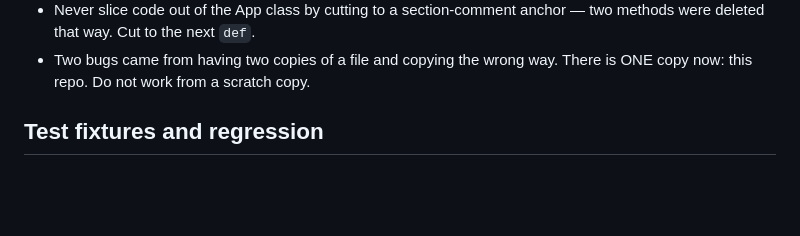
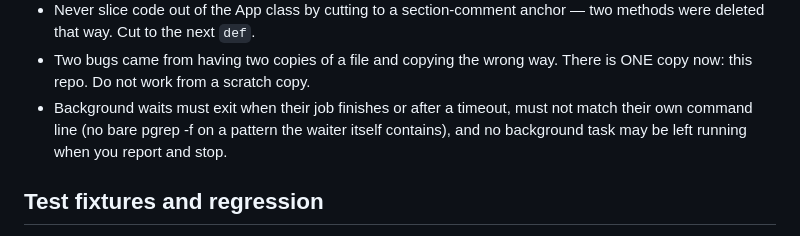
Before and after one commit to GalBlatman/markerlite, a Markdown page: CLAUDE.md, the part around the change. Rendered like a GitHub page; blank space fills up the shorter version.

```diff
--- a/CLAUDE.md
+++ b/CLAUDE.md
@@ -266,6 +266,10 @@ The downstream bump protocol consumes these field names; keep them stable.
   anchor — two methods were deleted that way. Cut to the next `def`.
 - Two bugs came from having two copies of a file and copying the wrong way.
   There is ONE copy now: this repo. Do not work from a scratch copy.
+- Background waits must exit when their job finishes or after a timeout,
+  must not match their own command line (no bare pgrep -f on a pattern the
+  waiter itself contains), and no background task may be left running when
+  you report and stop.
 
 ## Test fixtures and regression
 
```
Also changed, not shown: AGENTS.md (+4 -0 lines).
